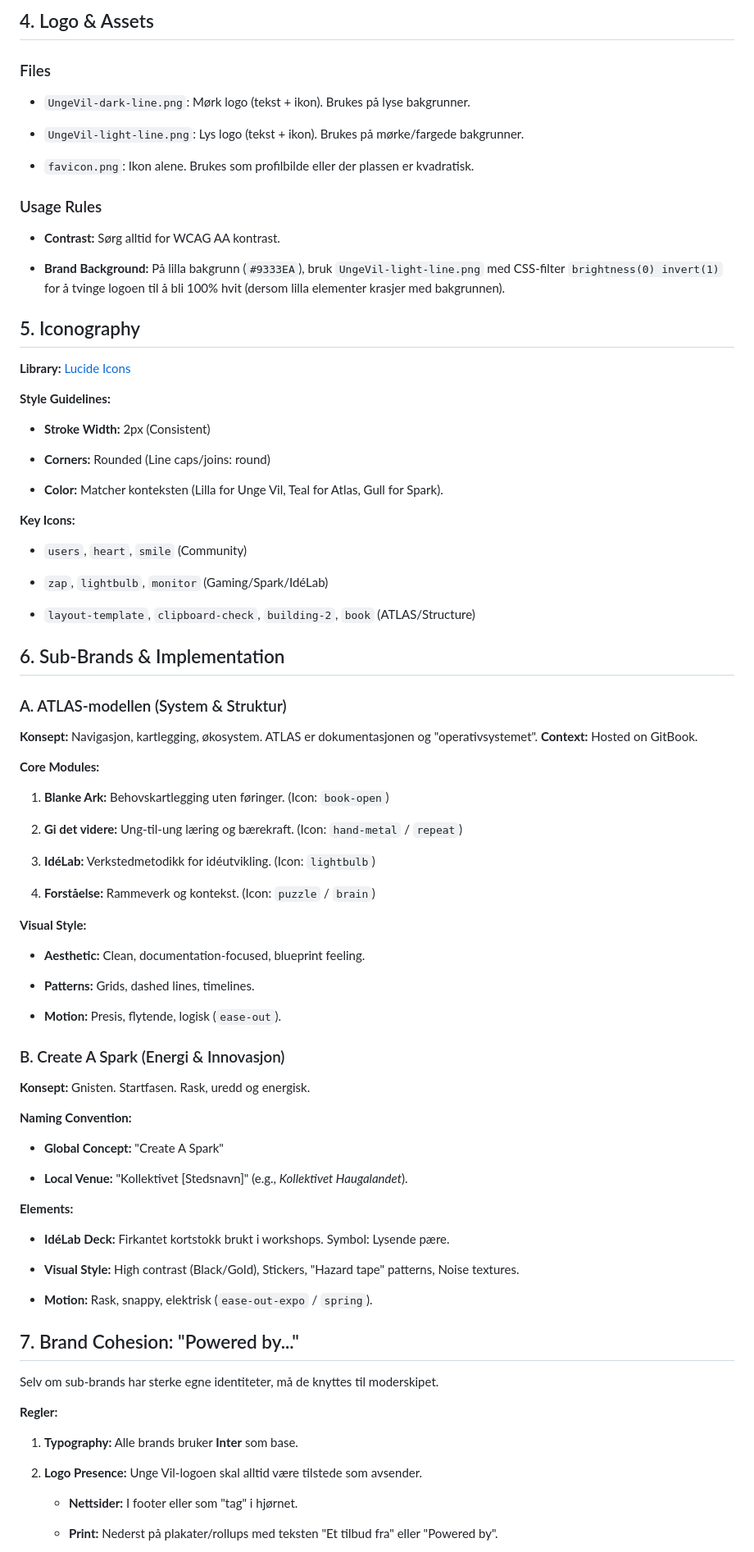
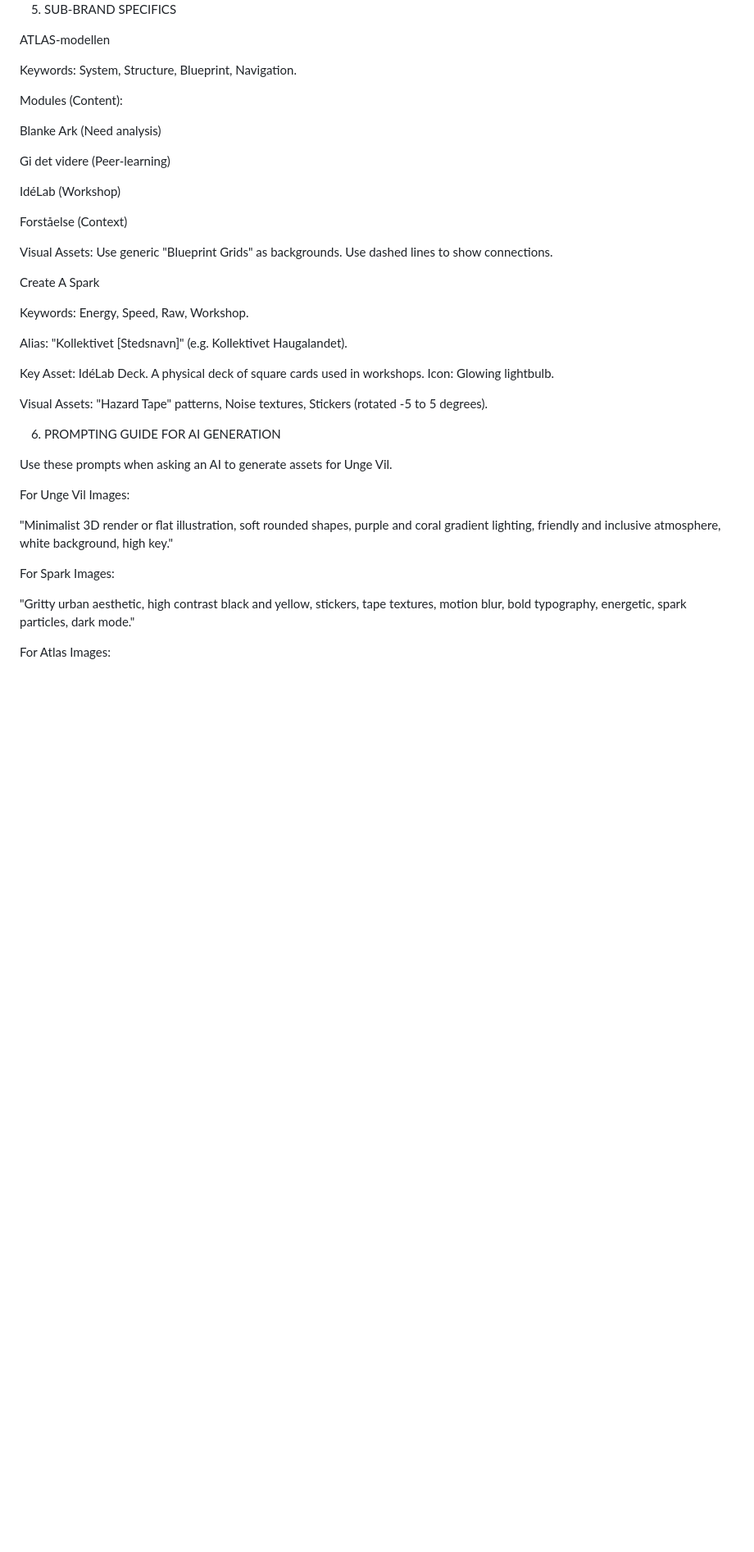
Before and after one commit to Unge-Vil/Brand, a Markdown page: README.md, the part around one of its changes. Shown at 82% size. Drawn GitHub-style; blank space fills up the shorter version.

```diff
--- a/README.md
+++ b/README.md
@@ -155,102 +266,44 @@ Linear gradient (135deg).
 
 
-## 4. Logo & Assets
+5. SUB-BRAND SPECIFICS
 
-### Files
+ATLAS-modellen
 
--   `UngeVil-dark-line.png`: Mørk logo (tekst + ikon). Brukes på lyse bakgrunner.
+Keywords: System, Structure, Blueprint, Navigation.
 
--   `UngeVil-light-line.png`: Lys logo (tekst + ikon). Brukes på mørke/fargede bakgrunner.
+Modules (Content):
 
--   `favicon.png`: Ikon alene. Brukes som profilbilde eller der plassen er kvadratisk.
+Blanke Ark (Need analysis)
 
+Gi det videre (Peer-learning)
 
-### Usage Rules
+IdéLab (Workshop)
 
--   **Contrast:** Sørg alltid for WCAG AA kontrast.
+Forståelse (Context)
 
--   **Brand Background:** På lilla bakgrunn (`#9333EA`), bruk `UngeVil-light-line.png` med CSS-filter `brightness(0) invert(1)` for å tvinge logoen til å bli 100% hvit (dersom lilla elementer krasjer med bakgrunnen).
+Visual Assets: Use generic "Blueprint Grids" as backgrounds. Use dashed lines to show connections.
 
+Create A Spark
 
-## 5. Iconography
+Keywords: Energy, Speed, Raw, Workshop.
 
-**Library:** [Lucide Icons](https://lucide.dev/ "null")
+Alias: "Kollektivet [Stedsnavn]" (e.g. Kollektivet Haugalandet).
 
-**Style Guidelines:**
+Key Asset: IdéLab Deck. A physical deck of square cards used in workshops. Icon: Glowing lightbulb.
 
--   **Stroke Width:** 2px (Consistent)
+Visual Assets: "Hazard Tape" patterns, Noise textures, Stickers (rotated -5 to 5 degrees).
 
--   **Corners:** Rounded (Line caps/joins: round)
+6. PROMPTING GUIDE FOR AI GENERATION
 
--   **Color:** Matcher konteksten (Lilla for Unge Vil, Teal for Atlas, Gull for Spark).
+Use these prompts when asking an AI to generate assets for Unge Vil.
 
+For Unge Vil Images:
 
-**Key Icons:**
+"Minimalist 3D render or flat illustration, soft rounded shapes, purple and coral gradient lighting, friendly and inclusive atmosphere, white background, high key."
 
--   `users`, `heart`, `smile` (Community)
+For Spark Images:
 
--   `zap`, `lightbulb`, `monitor` (Gaming/Spark/IdéLab)
+"Gritty urban aesthetic, high contrast black and yellow, stickers, tape textures, motion blur, bold typography, energetic, spark particles, dark mode."
 
--   `layout-template`, `clipboard-check`, `building-2`, `book` (ATLAS/Structure)
+For Atlas Images:
 
-
-## 6. Sub-Brands & Implementation
-
-### A. ATLAS-modellen (System & Struktur)
-
-**Konsept:** Navigasjon, kartlegging, økosystem. ATLAS er dokumentasjonen og "operativsystemet". **Context:** Hosted on GitBook.
-
-**Core Modules:**
-
-1.  **Blanke Ark:** Behovskartlegging uten føringer. (Icon: `book-open`)
-
-2.  **Gi det videre:** Ung-til-ung læring og bærekraft. (Icon: `hand-metal` / `repeat`)
-
-3.  **IdéLab:** Verkstedmetodikk for idéutvikling. (Icon: `lightbulb`)
-
-4.  **Forståelse:** Rammeverk og kontekst. (Icon: `puzzle` / `brain`)
-
-
-**Visual Style:**
-
--   **Aesthetic:** Clean, documentation-focused, blueprint feeling.
-
--   **Patterns:** Grids, dashed lines, timelines.
-
--   **Motion:** Presis, flytende, logisk (`ease-out`).
-
-
-### B. Create A Spark (Energi & Innovasjon)
-
-**Konsept:** Gnisten. Startfasen. Rask, uredd og energisk.
-
-**Naming Convention:**
-
--   **Global Concept:** "Create A Spark"
-
--   **Local Venue:** "Kollektivet [Stedsnavn]" (e.g., _Kollektivet Haugalandet_).
-
-
-**Elements:**
-
--   **IdéLab Deck:** Firkantet kortstokk brukt i workshops. Symbol: Lysende pære.
-
--   **Visual Style:** High contrast (Black/Gold), Stickers, "Hazard tape" patterns, Noise textures.
-
--   **Motion:** Rask, snappy, elektrisk (`ease-out-expo` / `spring`).
-
-
-## 7. Brand Cohesion: "Powered by..."
-
-Selv om sub-brands har sterke egne identiteter, må de knyttes til moderskipet.
-
-**Regler:**
-
-1.  **Typography:** Alle brands bruker **Inter** som base.
-
-2.  **Logo Presence:** Unge Vil-logoen skal alltid være tilstede som avsender.
-
-    -   **Nettsider:** I footer eller som "tag" i hjørnet.
-
-    -   **Print:** Nederst på plakater/rollups med teksten "Et tilbud fra" eller "Powered by".
-
```
Also changed, not shown: other parts of README.md (+184 -165 lines).
